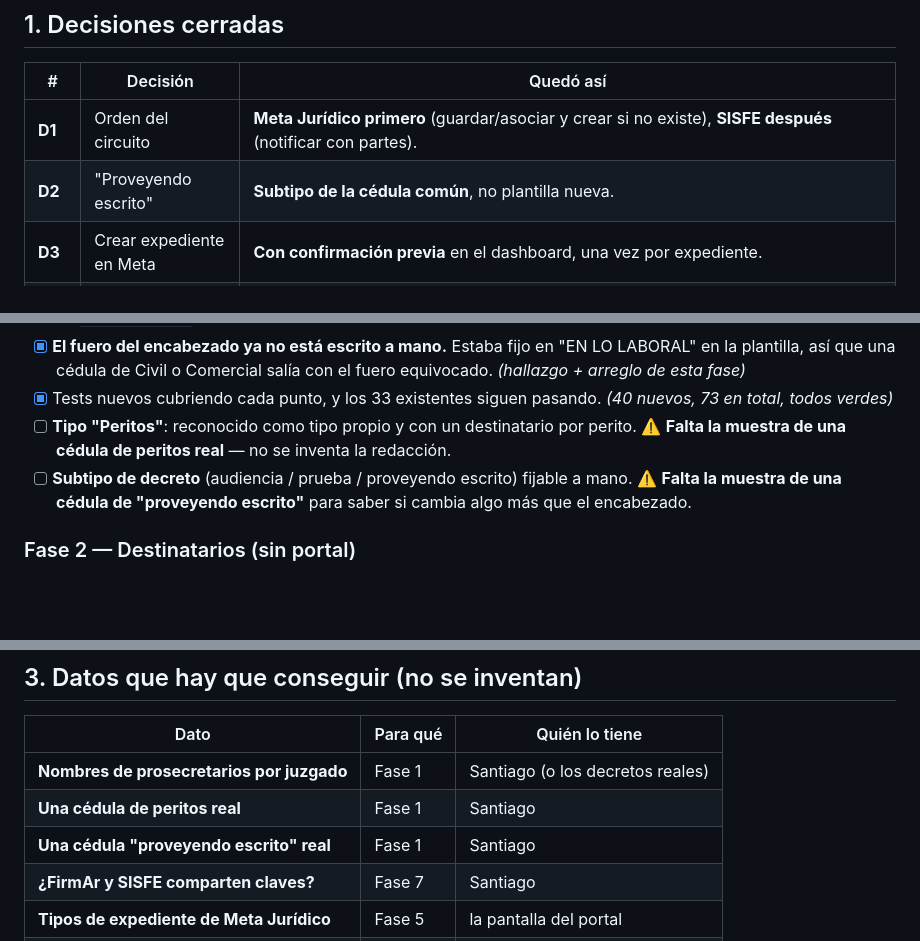
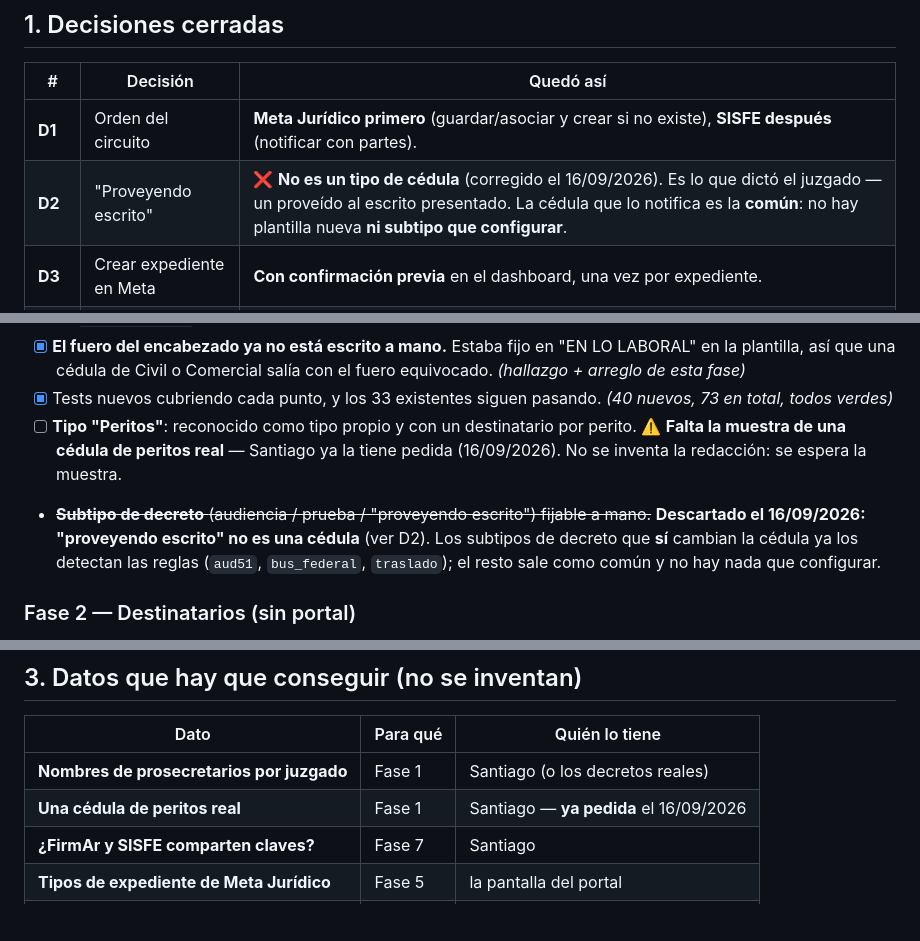
Before and after one commit to LisandroCacciatore/asistente_juridico, a Markdown page: SPEC_CIRCUITO_v0.2.md, 3 parts joined by grey strips. Drawn GitHub-style; blank space fills up the shorter version.

Commit message:
"Proveyendo escrito" no es una cedula: se corrige el planteo
Correccion del 16/09. El codigo ya estaba bien: _TIPOS (generar_cedula.py)
y TIPOS_CEDULA (dashboard) tienen exactamente 4 tipos — estandar, aud51,
bus_federal y traslado — y nunca hubo una opcion "proveyendo escrito".
El error era del documento, no del motor.

- D2: deja de decir "subtipo de la comun". "Proveyendo escrito" es lo que
  dicto el juzgado (un proveido al escrito); la cedula que lo notifica es
  la comun. No hay plantilla nueva ni subtipo que configurar.
- Fase 1: se descarta el item "subtipo de decreto fijable a mano". Los
  subtipos que SI cambian la cedula ya los detectan las reglas.
- Tabla de datos: se saca la fila que le pedia a Santiago "una cedula de
  proveyendo escrito real" — no existe, y habria sido mandarlo a buscar
  algo que no hay.

Peritos queda como el unico tipo pendiente, y la muestra ya esta pedida
(16/09), no bloqueada del lado del desarrollo.

```diff
--- a/SPEC_CIRCUITO_v0.2.md
+++ b/SPEC_CIRCUITO_v0.2.md
@@ -12,7 +12,7 @@ cambia, se cambia acá primero.
 | # | Decisión | Quedó así |
 |---|---|---|
 | **D1** | Orden del circuito | **Meta Jurídico primero** (guardar/asociar y crear si no existe), **SISFE después** (notificar con partes). |
-| **D2** | "Proveyendo escrito" | **Subtipo de la cédula común**, no plantilla nueva. |
+| **D2** | "Proveyendo escrito" | ❌ **No es un tipo de cédula** (corregido el 16/09/2026). Es lo que dictó el juzgado — un proveído al escrito presentado. La cédula que lo notifica es la **común**: no hay plantilla nueva **ni subtipo que configurar**. |
 | **D3** | Crear expediente en Meta | **Con confirmación previa** en el dashboard, una vez por expediente. |
 | **D4** | Alta de Cliente ART | **Se elimina la tarjeta**; la skill queda y se dispara **desde la carpeta de documentación del cliente**. |
 | **D5** | Multiagente: cuenta | **Cuenta por persona** (es la única forma de saber *quién* hizo qué). Si en el camino SISFE/Firma no lo permiten por usuario, se documenta la limitación y el log registra la máquina. |
@@ -44,10 +44,13 @@ cambia, se cambia acá primero.
 - [x] Tests nuevos cubriendo cada punto, y los 33 existentes siguen pasando.
       *(40 nuevos, 73 en total, todos verdes)*
 - [ ] **Tipo "Peritos"**: reconocido como tipo propio y con un destinatario por perito.
-      ⚠️ **Falta la muestra de una cédula de peritos real** — no se inventa la redacción.
-- [ ] **Subtipo de decreto** (audiencia / prueba / proveyendo escrito) fijable a mano.
-      ⚠️ **Falta la muestra de una cédula de "proveyendo escrito"** para saber si
-      cambia algo más que el encabezado.
+      ⚠️ **Falta la muestra de una cédula de peritos real** — Santiago ya la tiene
+      pedida (16/09/2026). No se inventa la redacción: se espera la muestra.
+- ~~**Subtipo de decreto** (audiencia / prueba / "proveyendo escrito") fijable a mano.~~
+      **Descartado el 16/09/2026: "proveyendo escrito" no es una cédula** (ver D2).
+      Los subtipos de decreto que **sí** cambian la cédula ya los detectan las
+      reglas (`aud51`, `bus_federal`, `traslado`); el resto sale como común y no
+      hay nada que configurar.
 
 ### Fase 2 — Destinatarios (sin portal)
 - [x] Antes de generar, el dashboard lista los destinatarios detectados, **todos tildados**.
@@ -88,8 +91,7 @@ juzgado, si es sentencia) para que confirme sobre datos concretos.
 | Dato | Para qué | Quién lo tiene |
 |---|---|---|
 | **Nombres de prosecretarios por juzgado** | Fase 1 | Santiago (o los decretos reales) |
-| **Una cédula de peritos real** | Fase 1 | Santiago |
-| **Una cédula "proveyendo escrito" real** | Fase 1 | Santiago |
+| **Una cédula de peritos real** | Fase 1 | Santiago — **ya pedida** el 16/09/2026 |
 | **¿FirmAr y SISFE comparten claves?** | Fase 7 | Santiago |
 | **Tipos de expediente de Meta Jurídico** | Fase 5 | la pantalla del portal |
 | **Lista real de partes de SISFE** | Fase 6 | la pantalla del portal |
```
